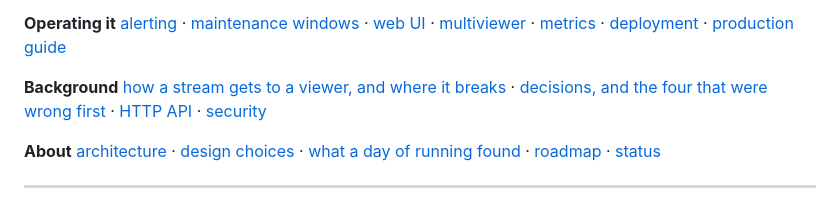
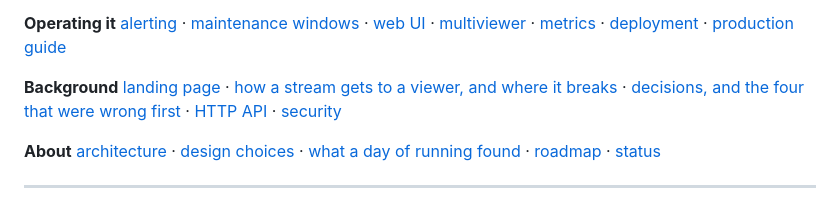
Before and after one commit to sthavana/streampulse, a Markdown page: README.md, the part around the change. GitHub-like rendering.

```diff
--- a/README.md
+++ b/README.md
@@ -188,6 +188,7 @@ web UI above answers the question those cannot: what is happening *right now*.
 [production guide](docs/DEPLOYMENT.md)
 
 **Background**
+[landing page](site/) ·
 [how a stream gets to a viewer, and where it breaks](docs/STREAMING.md) ·
 [decisions, and the four that were wrong first](docs/DECISIONS.md) ·
 [HTTP API](docs/API.md) · [security](SECURITY.md)
```
Also changed, not shown: site/README.md (added, +38 -0 lines), site/img/hero.png (added), site/img/operator.png (added), 3 other files.
